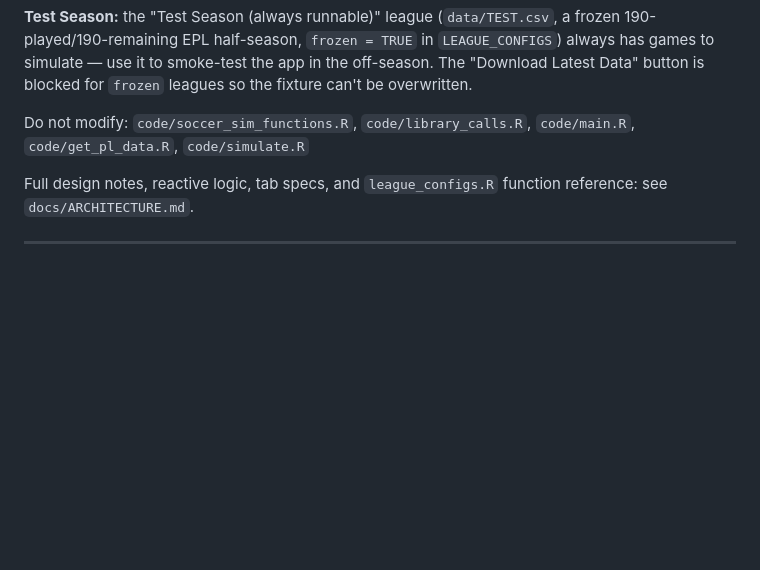
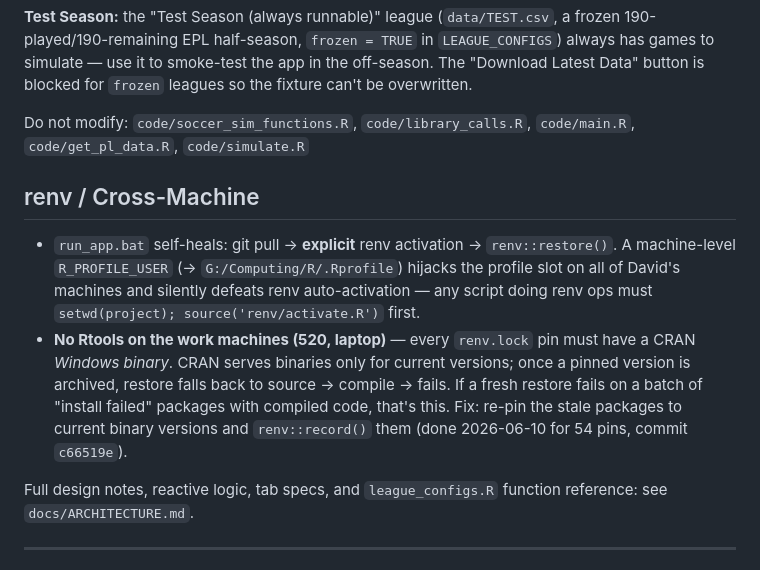
Before and after one commit to dw-football/pl-simulation, a Markdown page: CLAUDE.md, the part around the change. Rendered like a GitHub page; blank space fills up the shorter version.

Commit message:
Document the renv no-Rtools binary-pin constraint and R_PROFILE_USER landmine
Co-Authored-By: Claude Fable 5 <noreply@anthropic.com>

```diff
--- a/CLAUDE.md
+++ b/CLAUDE.md
@@ -74,6 +74,11 @@ An interactive Shiny app at `app.R` wraps the full simulation pipeline in a mult
 
 Do not modify: `code/soccer_sim_functions.R`, `code/library_calls.R`, `code/main.R`, `code/get_pl_data.R`, `code/simulate.R`
 
+## renv / Cross-Machine
+
+- `run_app.bat` self-heals: git pull → **explicit** renv activation → `renv::restore()`. A machine-level `R_PROFILE_USER` (→ `G:/Computing/R/.Rprofile`) hijacks the profile slot on all of David's machines and silently defeats renv auto-activation — any script doing renv ops must `setwd(project); source('renv/activate.R')` first.
+- **No Rtools on the work machines (520, laptop)** — every `renv.lock` pin must have a CRAN *Windows binary*. CRAN serves binaries only for current versions; once a pinned version is archived, restore falls back to source → compile → fails. If a fresh restore fails on a batch of "install failed" packages with compiled code, that's this. Fix: re-pin the stale packages to current binary versions and `renv::record()` them (done 2026-06-10 for 54 pins, commit `c66519e`).
+
 Full design notes, reactive logic, tab specs, and `league_configs.R` function reference: see `docs/ARCHITECTURE.md`.
 
 ---
```
